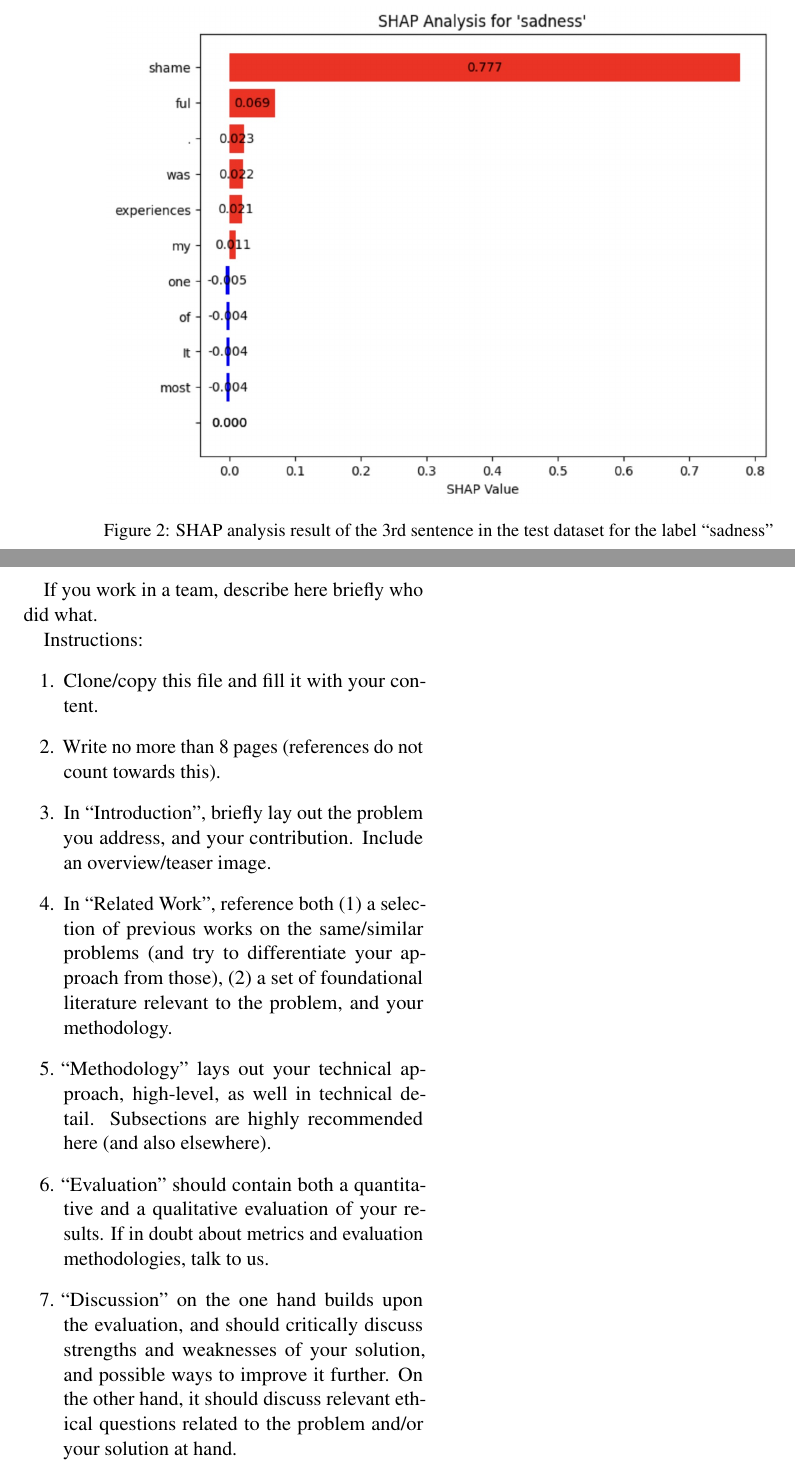
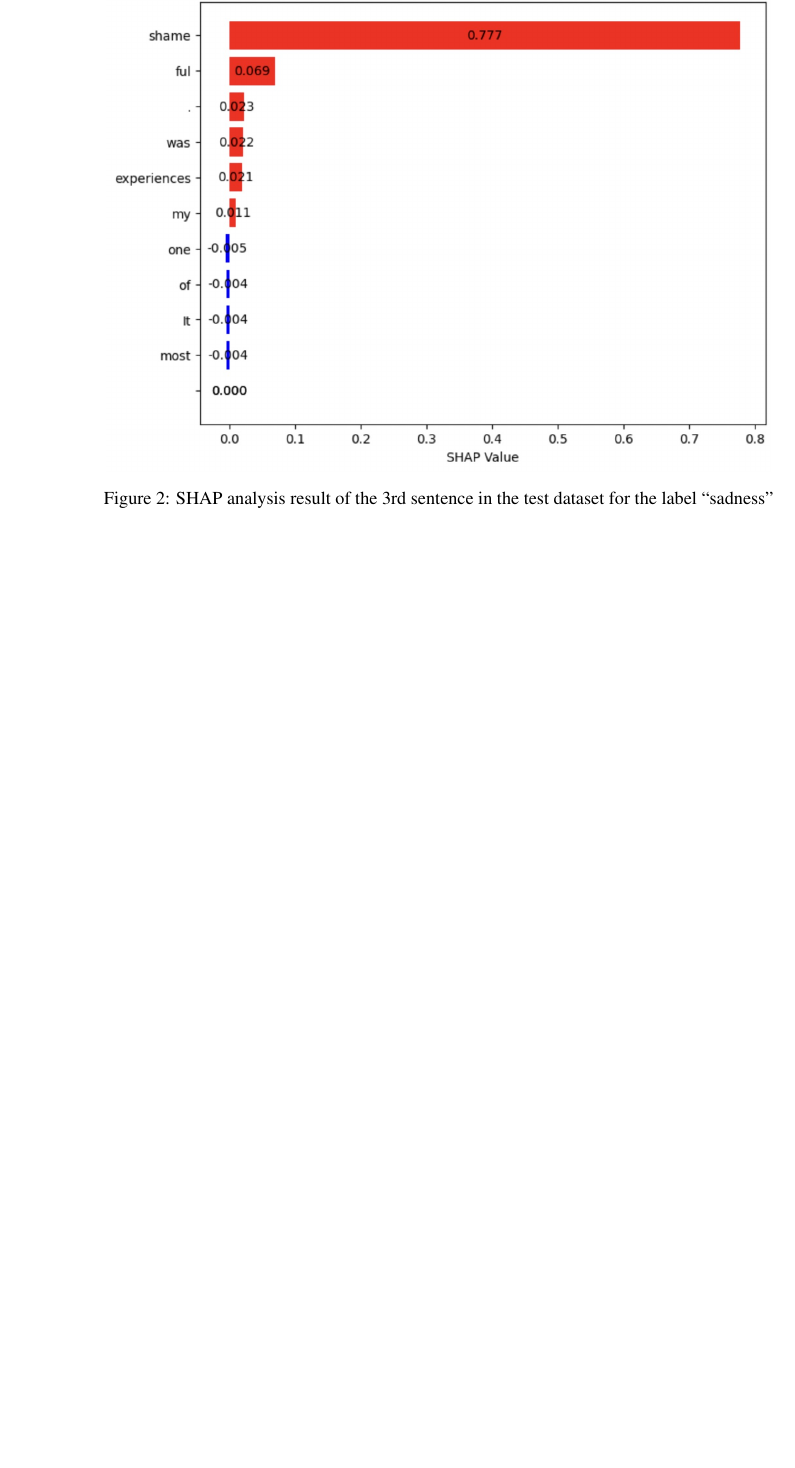
Before and after one commit to DanCat6300/TUD-SemEval, a LaTeX paper (report/report-template.tex): two parts of pages 6 and 7 of 7 before the commit and part of page 6 of 6 after it, the two joined at a grey line, cut so that both start at the same text, the shorter picture padded with empty space. The pictures show the PDF file report/report-template.pdf that the author committed with the source.

Commit message:
Removed template part

```diff
--- a/report/report-template.tex
+++ b/report/report-template.tex
@@ -162,28 +162,4 @@ bert-large-uncased      & \textbf{16.0} & 39.3 & 75.2 \\ \hline
 \twocolumn
 
 
-If you work in a team, describe here briefly who did what.
-
-Instructions:
-\begin{enumerate}
-    \item Clone/copy this file and fill it with your content.
-    \item Write no more than 8 pages (references do not count towards this).
-    \item In ``Introduction'', briefly lay out the problem you address, and your contribution. Include an overview/teaser image.
-    \item In ``Related Work'', reference both (1) a selection of previous works on the same/similar problems (and try to differentiate your approach from those), (2) a set of foundational literature relevant to the problem, and your methodology.
-    \item ``Methodology'' lays out your technical approach, high-level, as well in technical detail. Subsections are highly recommended here (and also elsewhere).
-    \item ``Evaluation'' should contain both a quantitative and a qualitative evaluation of your results. If in doubt about metrics and evaluation methodologies, talk to us.
-    \item ``Discussion'' on the one hand builds upon the evaluation, and should critically discuss strengths and weaknesses of your solution, and possible ways to improve it further. On the other hand, it should discuss relevant ethical questions related to the problem and/or your solution at hand.
-\end{enumerate}
-
-\bibliography{references}
-% Create a file `references.bib'
-%
-% @article{dijkstra1968goto,
-%   title={Go To Statement Considered Harmful (1968)},
-%   inproceedings={CACM},
-%   author={Dijkstra, Edsger},
-%   year={2021}
-% }
-
-
 \end{document}
```
Also changed, not shown: report/report-template.pdf.
